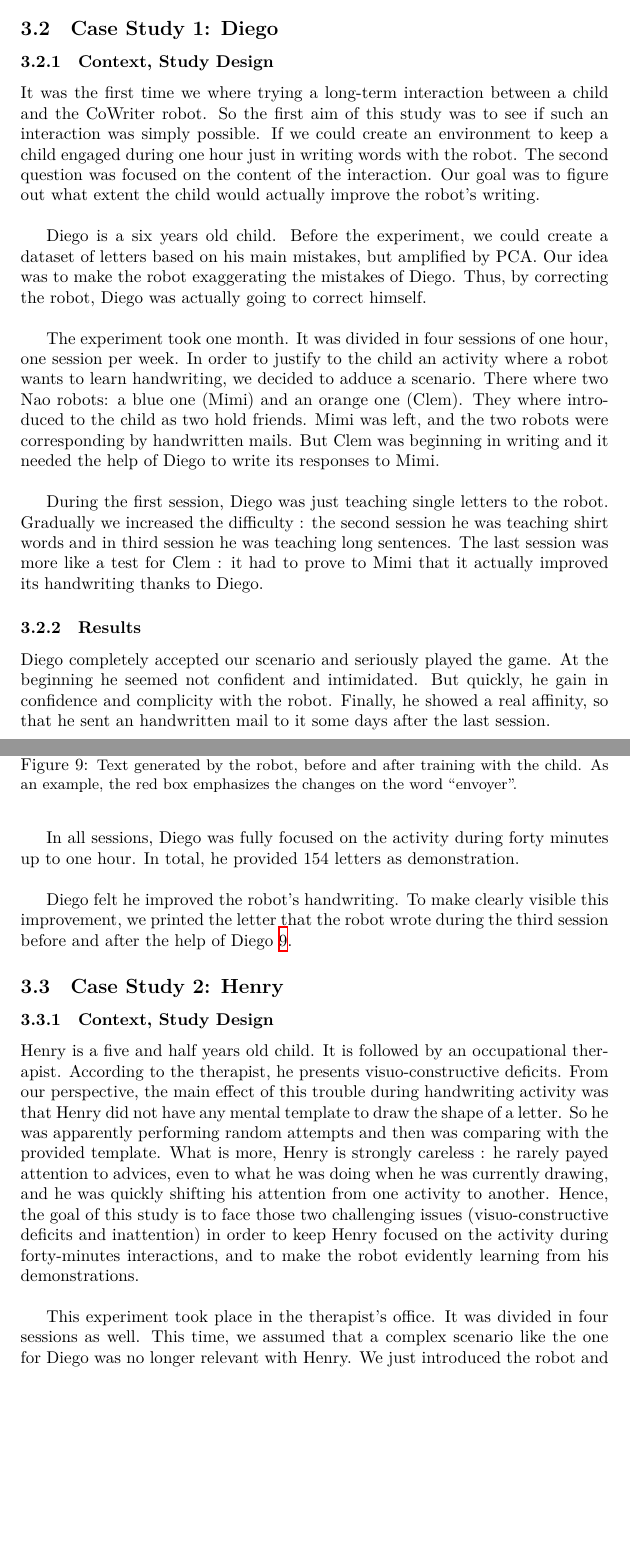
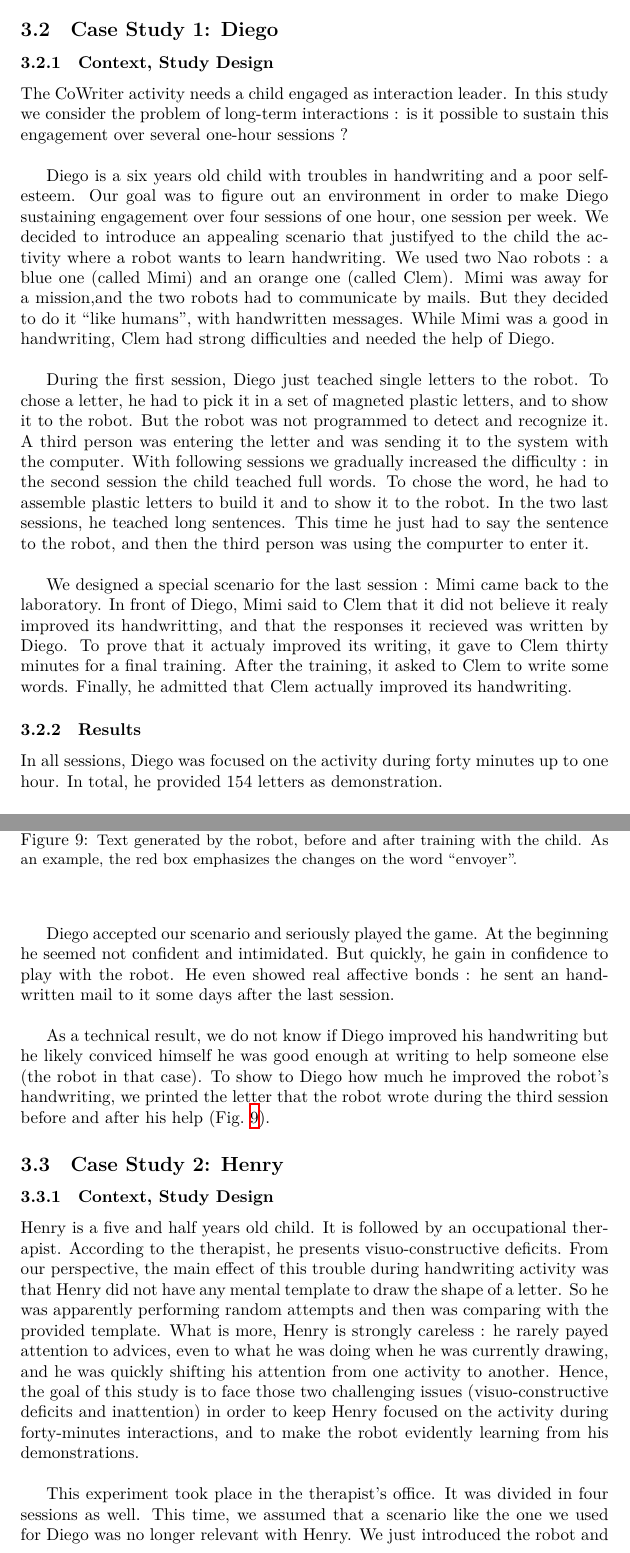
Before and after one commit to chili-epfl/paper-ram2015-cowriter, a LaTeX paper (main.tex): two parts of pages 11 and 13 of 18, joined at a grey line, cut so that both start at the same text, the shorter picture padded with empty space. Compiled offline with XeLaTeX.

Commit message:
diego re-writing

```diff
--- a/main.tex
+++ b/main.tex
@@ -580,34 +580,38 @@ conducted during the case studies, as reported in the following section.
 \subsection{Case Study 1: Diego}
 
 \subsubsection{Context, Study Design}
-It was the first time we where trying a long-term interaction between a child
-and the CoWriter robot. So the first aim of this study was to see if such an
-interaction was simply possible. If we could create an environment to keep a child engaged
-during one hour just in writing words with the robot.
-The second question was focused on the content of the interaction. Our goal was
-to figure out what extent the child would actually improve the robot's
-writing.\\
+The CoWriter activity needs a child engaged as interaction leader. In this
+study we consider the problem of long-term interactions : is it possible to sustain this
+engagement over several one-hour sessions ?\\
 
-Diego is a six years old child.
-Before the experiment, we could create a dataset of letters based on his main
-mistakes, but amplified by PCA. Our idea was to make the robot
-exaggerating the mistakes of Diego. Thus, by correcting the robot,
-Diego was actually going to correct himself.\\
+Diego is a six years old child with troubles in handwriting and a poor
+self-esteem. Our goal was to figure out an environment in
+order to make Diego sustaining engagement over four sessions of one hour, one
+session per week. We decided to introduce an appealing scenario that justifyed to the child
+the activity where a robot wants to learn handwriting. We used two Nao robots :
+a blue one (called Mimi) and an orange one (called Clem). Mimi was away for a
+mission,and the two robots had to communicate by mails. But they decided to do
+it ``like humans", with handwritten messages. While Mimi was a good in
+handwriting, Clem had strong difficulties and needed the help of Diego.\\
 
-The experiment took one month. It was divided in four sessions of one hour, one session per week.
-In order to justify to the child an activity where a robot wants to learn
-handwriting, we decided to adduce a scenario. There where two Nao robots: a
-blue one (Mimi) and an orange one (Clem). They where introduced to the child as
-two hold friends. Mimi was left, and the two robots were corresponding by
-handwritten mails. But Clem was beginning in writing and it needed the help of
-Diego to write its responses to Mimi.\\
+During the first session, Diego just teached single letters to the robot.
+To chose a letter, he had to pick it in a set of magneted plastic letters, and to
+show it to the robot. But the robot was not programmed to detect and recognize
+it. A third person was entering the letter and was sending it to the
+system with the computer. With following sessions we gradually increased the
+difficulty : in the second session the child teached full words. To chose the
+word, he had to assemble plastic letters to build it and to show it to the
+robot. In the two last sessions, he teached long sentences. This time he just
+had to say the sentence to the robot, and then the third person was using the
+compurter to enter it. \\
 
-During the first session, Diego was just teaching single letters to the robot.
-Gradually we increased the difficulty : the second session he was teaching
-shirt words and in third session he was teaching long sentences. The last session was more like a test for Clem
-: it had to prove to Mimi that it actually improved its handwriting thanks to
-Diego.
-
+We designed a special scenario for the last session : Mimi came back to the
+laboratory. In front of Diego, Mimi said to Clem that it did not believe
+it realy improved its handwritting, and that the responses it recieved
+was written by Diego. To prove that it actualy improved its writing,
+it gave to Clem thirty minutes for a final training. After the training, it
+asked to Clem to write some words. Finally, he admitted that Clem actually
+improved its handwriting.
 
 \begin{figure}
     \centering
@@ -618,18 +622,19 @@ Diego.
 
 
 \subsubsection{Results}
-Diego completely accepted our scenario and seriously played the game. At the
+In all sessions, Diego was focused on the activity during forty minutes up to
+one hour. In total, he provided 154 letters as demonstration.\\
+
+Diego accepted our scenario and seriously played the game. At the
 beginning he seemed not confident and intimidated.  But quickly, he gain in
-confidence and complicity with the robot. Finally, he showed a real affinity, so
-that he sent an handwritten mail to it some days after the last
-session.\\
+confidence to play with the robot. He even showed real affective bonds : he
+sent an handwritten mail to it some days after the last session.\\
 
-In all sessions, Diego was fully focused on the activity during forty minutes up to one
-hour. In total, he provided 154 letters as demonstration.\\
-
-Diego felt he improved the robot's handwriting. To make clearly visible this
-improvement, we printed the letter that the robot wrote during the third
-session before and after the help of Diego~\ref{fig:stimuli}.
+As a technical result, we do not know if Diego improved his handwriting but he
+likely conviced himself he was good enough at writing to help someone else (the
+robot in that case). To show to Diego how much he improved the robot's
+handwriting, we printed the letter that the robot wrote during the third session
+before and after his help (Fig.~\ref{fig:stimuli}).
 
 
 \begin{figure}
@@ -668,7 +673,7 @@ on the activity during forty-minutes interactions, and to make the robot
 evidently learning from his demonstrations.\\
 
 This experiment took place in the therapist's office. It was divided in four
-sessions as well. This time, we assumed that a complex scenario like the one for Diego was
+sessions as well. This time, we assumed that a scenario like the one we used for Diego was
 no longer relevant with Henry. We just introduced the robot and quickly
 said that it was seeking help to train for a robot handwriting contest.\\
 
```
Also changed, not shown: main.tex (4 more changed lines).
